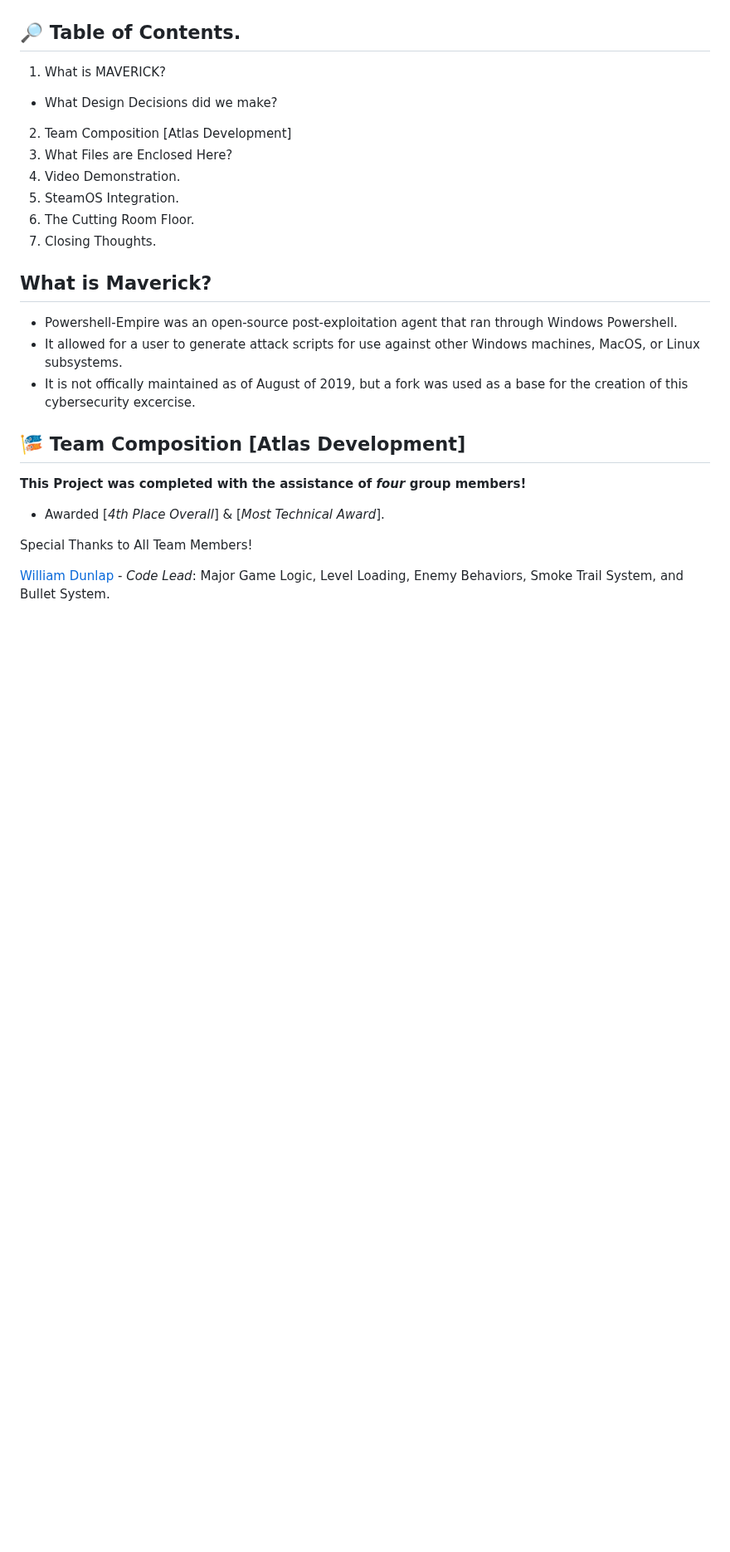
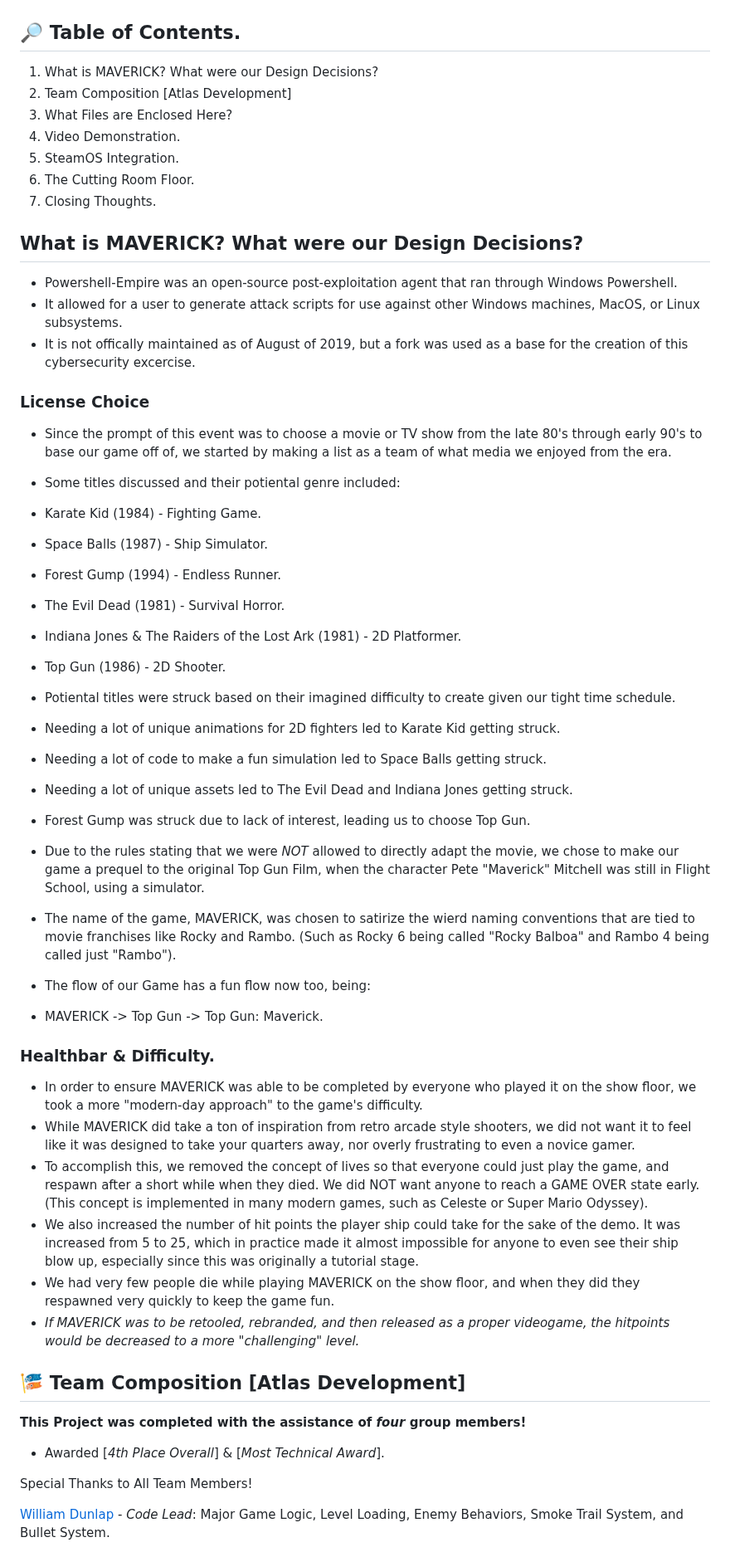
Before and after one commit to Azaze7/MAVERICK, a Markdown page: README.md, the part around the change. Shown at 83% size. Drawn GitHub-style; blank space fills up the shorter version.

```diff
--- a/README.md
+++ b/README.md
@@ -7,8 +7,7 @@ Finalized Build of MAVERICK, a game created by my team "Atlas Development" for t
 
 ## 🔎 Table of Contents.
 
-1. What is MAVERICK?
-* What Design Decisions did we make?
+1. What is MAVERICK? What were our Design Decisions?
 2. Team Composition [Atlas Development]
 3. What Files are Enclosed Here?
 4. Video Demonstration.
@@ -16,11 +15,40 @@ Finalized Build of MAVERICK, a game created by my team "Atlas Development" for t
 6. The Cutting Room Floor.
 7. Closing Thoughts.
 
-##  What is Maverick?
+##  What is MAVERICK? What were our Design Decisions?
 
 * Powershell-Empire was an open-source post-exploitation agent that ran through Windows Powershell.
 * It allowed for a user to generate attack scripts for use against other Windows machines, MacOS, or Linux subsystems.
 * It is not offically maintained as of August of 2019, but a fork was used as a base for the creation of this cybersecurity excercise.
+
+### License Choice
+* Since the prompt of this event was to choose a movie or TV show from the late 80's through early 90's to base our game off of, we started by making a list as a team of what media we enjoyed from the era.
+* Some titles discussed and their potiental genre included:
+* Karate Kid (1984) - Fighting Game.
+* Space Balls (1987) - Ship Simulator.
+* Forest Gump (1994) - Endless Runner.
+* The Evil Dead (1981) - Survival Horror.
+* Indiana Jones & The Raiders of the Lost Ark (1981) - 2D Platformer.
+* Top Gun (1986) - 2D Shooter.
+
+* Potiental titles were struck based on their imagined difficulty to create given our tight time schedule.
+* Needing a lot of unique animations for 2D fighters led to Karate Kid getting struck.
+* Needing a lot of code to make a fun simulation led to Space Balls getting struck.
+* Needing a lot of unique assets led to The Evil Dead and Indiana Jones getting struck.
+* Forest Gump was struck due to lack of interest, leading us to choose Top Gun.
+
+* Due to the rules stating that we were *NOT* allowed to directly adapt the movie, we chose to make our game a prequel to the original Top Gun Film, when the character Pete "Maverick" Mitchell was still in Flight School, using a simulator.
+* The name of the game, MAVERICK, was chosen to satirize the wierd naming conventions that are tied to movie franchises like Rocky and Rambo. (Such as Rocky 6 being called "Rocky Balboa" and Rambo 4 being called just "Rambo").
+* The flow of our Game has a fun flow now too, being:
+* MAVERICK -> Top Gun -> Top Gun: Maverick.
+
+### Healthbar & Difficulty.
+* In order to ensure MAVERICK was able to be completed by everyone who played it on the show floor, we took a more "modern-day approach" to the game's difficulty.
+* While MAVERICK did take a ton of inspiration from retro arcade style shooters, we did not want it to feel like it was designed to take your quarters away, nor overly frustrating to even a novice gamer.
+* To accomplish this, we removed the concept of lives so that everyone could just play the game, and respawn after a short while when they died. We did NOT want anyone to reach a GAME OVER state early. (This concept is implemented in many modern games, such as Celeste or Super Mario Odyssey).
+* We also increased the number of hit points the player ship could take for the sake of the demo. It was increased from 5 to 25, which in practice made it almost impossible for anyone to even see their ship blow up, especially since this was originally a tutorial stage.
+* We had very few people die while playing MAVERICK on the show floor, and when they did they respawned very quickly to keep the game fun.
+* *If MAVERICK was to be retooled, rebranded, and then released as a proper videogame, the hitpoints would be decreased to a more "challenging" level.*
 
 ## 🎏 Team Composition [Atlas Development]
 
```
